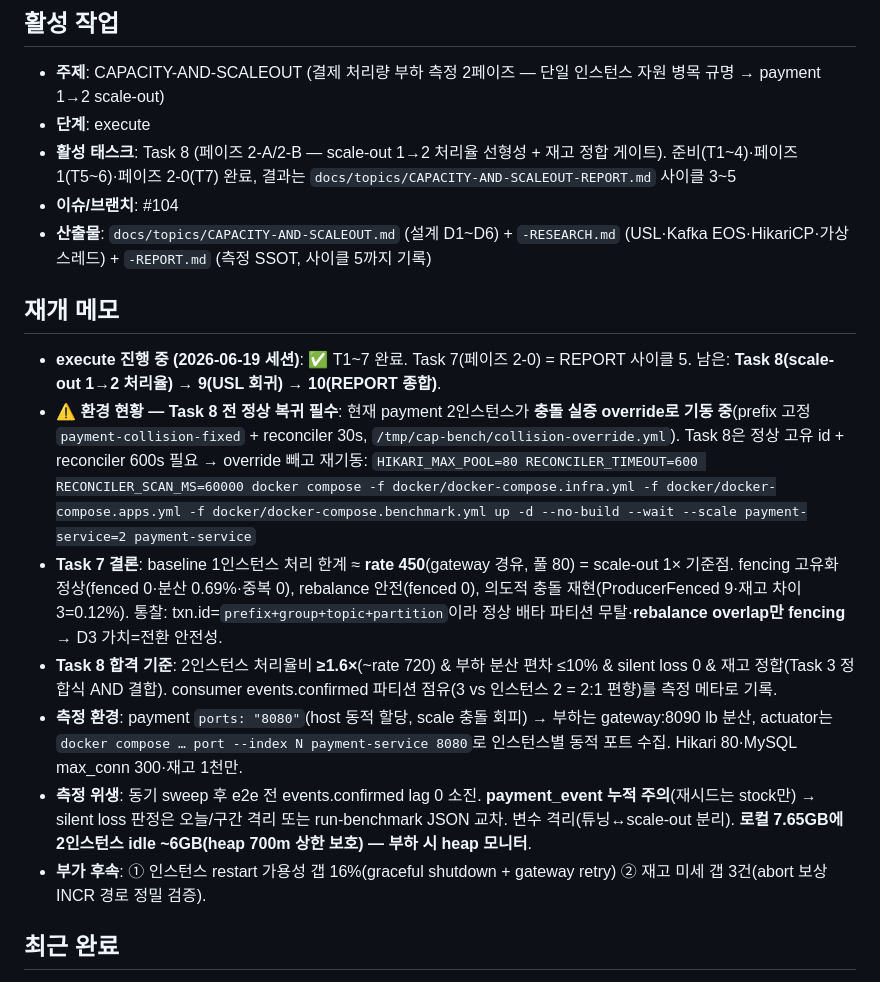
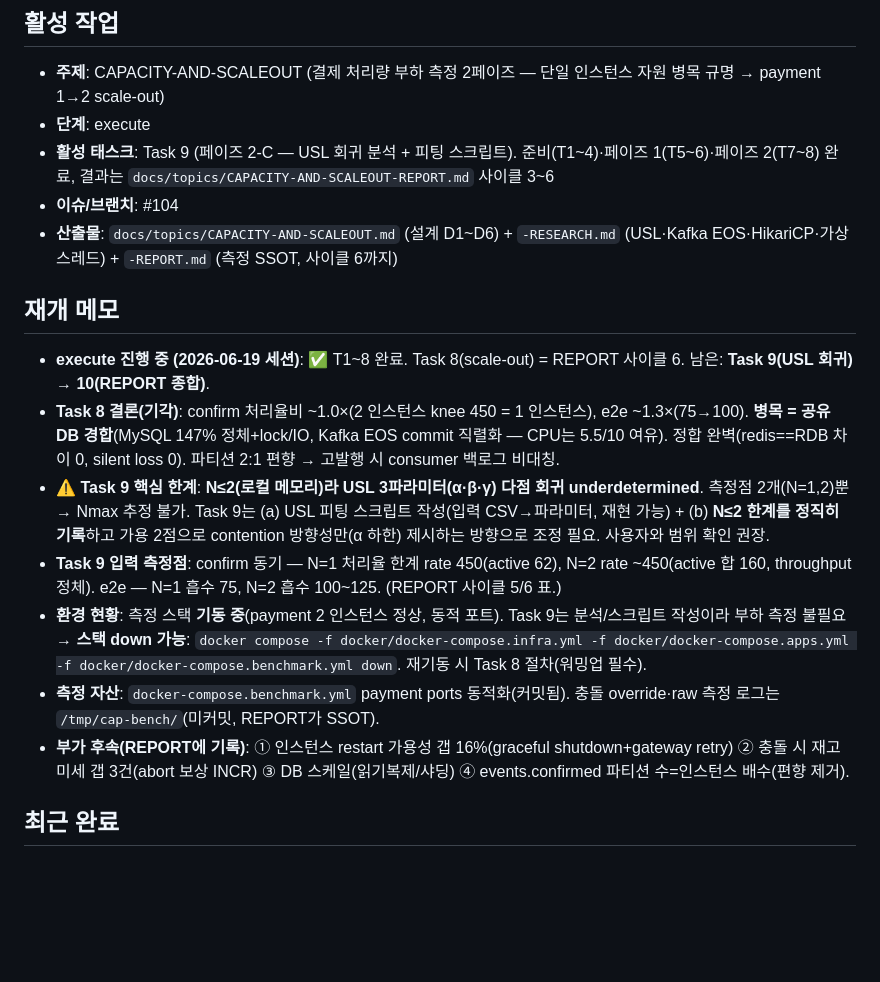
Before and after one commit to hyoguoo/payment-platform, a Markdown page: docs/STATE.md, the part around the change. Rendered like a GitHub page; blank space fills up the shorter version.

```diff
--- a/docs/STATE.md
+++ b/docs/STATE.md
@@ -6,20 +6,19 @@
 
 - **주제**: CAPACITY-AND-SCALEOUT (결제 처리량 부하 측정 2페이즈 — 단일 인스턴스 자원 병목 규명 → payment 1→2 scale-out)
 - **단계**: execute
-- **활성 태스크**: Task 8 (페이즈 2-A/2-B — scale-out 1→2 처리율 선형성 + 재고 정합 게이트). 준비(T1~4)·페이즈 1(T5~6)·페이즈 2-0(T7) 완료, 결과는 `docs/topics/CAPACITY-AND-SCALEOUT-REPORT.md` 사이클 3~5
+- **활성 태스크**: Task 9 (페이즈 2-C — USL 회귀 분석 + 피팅 스크립트). 준비(T1~4)·페이즈 1(T5~6)·페이즈 2(T7~8) 완료, 결과는 `docs/topics/CAPACITY-AND-SCALEOUT-REPORT.md` 사이클 3~6
 - **이슈/브랜치**: #104
-- **산출물**: `docs/topics/CAPACITY-AND-SCALEOUT.md` (설계 D1~D6) + `-RESEARCH.md` (USL·Kafka EOS·HikariCP·가상스레드) + `-REPORT.md` (측정 SSOT, 사이클 5까지 기록)
+- **산출물**: `docs/topics/CAPACITY-AND-SCALEOUT.md` (설계 D1~D6) + `-RESEARCH.md` (USL·Kafka EOS·HikariCP·가상스레드) + `-REPORT.md` (측정 SSOT, 사이클 6까지)
 
 ## 재개 메모
 
-- **execute 진행 중 (2026-06-19 세션)**: ✅ T1~7 완료. Task 7(페이즈 2-0) = REPORT 사이클 5. 남은: **Task 8(scale-out 1→2 처리율) → 9(USL 회귀) → 10(REPORT 종합)**.
-- **⚠️ 환경 현황 — Task 8 전 정상 복귀 필수**: 현재 payment 2인스턴스가 **충돌 실증 override로 기동 중**(prefix 고정 `payment-collision-fixed` + reconciler 30s, `/tmp/cap-bench/collision-override.yml`). Task 8은 정상 고유 id + reconciler 600s 필요 → override 빼고 재기동:
-  `HIKARI_MAX_POOL=80 RECONCILER_TIMEOUT=600 RECONCILER_SCAN_MS=60000 docker compose -f docker/docker-compose.infra.yml -f docker/docker-compose.apps.yml -f docker/docker-compose.benchmark.yml up -d --no-build --wait --scale payment-service=2 payment-service`
-- **Task 7 결론**: baseline 1인스턴스 처리 한계 ≈ **rate 450**(gateway 경유, 풀 80) = scale-out 1× 기준점. fencing 고유화 정상(fenced 0·분산 0.69%·중복 0), rebalance 안전(fenced 0), 의도적 충돌 재현(ProducerFenced 9·재고 차이 3=0.12%). 통찰: txn.id=`prefix+group+topic+partition`이라 정상 배타 파티션 무탈·**rebalance overlap만 fencing** → D3 가치=전환 안전성.
-- **Task 8 합격 기준**: 2인스턴스 처리율비 **≥1.6×**(~rate 720) & 부하 분산 편차 ≤10% & silent loss 0 & 재고 정합(Task 3 정합식 AND 결합). consumer events.confirmed 파티션 점유(3 vs 인스턴스 2 = 2:1 편향)를 측정 메타로 기록.
-- **측정 환경**: payment `ports: "8080"`(host 동적 할당, scale 충돌 회피) → 부하는 gateway:8090 lb 분산, actuator는 `docker compose … port --index N payment-service 8080`로 인스턴스별 동적 포트 수집. Hikari 80·MySQL max_conn 300·재고 1천만.
-- **측정 위생**: 동기 sweep 후 e2e 전 events.confirmed lag 0 소진. **payment_event 누적 주의**(재시드는 stock만) → silent loss 판정은 오늘/구간 격리 또는 run-benchmark JSON 교차. 변수 격리(튜닝↔scale-out 분리). **로컬 7.65GB에 2인스턴스 idle ~6GB(heap 700m 상한 보호) — 부하 시 heap 모니터**.
-- **부가 후속**: ① 인스턴스 restart 가용성 갭 16%(graceful shutdown + gateway retry) ② 재고 미세 갭 3건(abort 보상 INCR 경로 정밀 검증).
+- **execute 진행 중 (2026-06-19 세션)**: ✅ T1~8 완료. Task 8(scale-out) = REPORT 사이클 6. 남은: **Task 9(USL 회귀) → 10(REPORT 종합)**.
+- **Task 8 결론(기각)**: confirm 처리율비 ~1.0×(2 인스턴스 knee 450 = 1 인스턴스), e2e ~1.3×(75→100). **병목 = 공유 DB 경합**(MySQL 147% 정체+lock/IO, Kafka EOS commit 직렬화 — CPU는 5.5/10 여유). 정합 완벽(redis==RDB 차이 0, silent loss 0). 파티션 2:1 편향 → 고발행 시 consumer 백로그 비대칭.
+- **⚠️ Task 9 핵심 한계**: **N≤2(로컬 메모리)라 USL 3파라미터(α·β·γ) 다점 회귀 underdetermined**. 측정점 2개(N=1,2)뿐 → Nmax 추정 불가. Task 9는 (a) USL 피팅 스크립트 작성(입력 CSV→파라미터, 재현 가능) + (b) **N≤2 한계를 정직히 기록**하고 가용 2점으로 contention 방향성만(α 하한) 제시하는 방향으로 조정 필요. 사용자와 범위 확인 권장.
+- **Task 9 입력 측정점**: confirm 동기 — N=1 처리율 한계 rate 450(active 62), N=2 rate ~450(active 합 160, throughput 정체). e2e — N=1 흡수 75, N=2 흡수 100~125. (REPORT 사이클 5/6 표.)
+- **환경 현황**: 측정 스택 **기동 중**(payment 2 인스턴스 정상, 동적 포트). Task 9는 분석/스크립트 작성이라 부하 측정 불필요 → **스택 down 가능**: `docker compose -f docker/docker-compose.infra.yml -f docker/docker-compose.apps.yml -f docker/docker-compose.benchmark.yml down`. 재기동 시 Task 8 절차(워밍업 필수).
+- **측정 자산**: `docker-compose.benchmark.yml` payment ports 동적화(커밋됨). 충돌 override·raw 측정 로그는 `/tmp/cap-bench/`(미커밋, REPORT가 SSOT).
+- **부가 후속(REPORT에 기록)**: ① 인스턴스 restart 가용성 갭 16%(graceful shutdown+gateway retry) ② 충돌 시 재고 미세 갭 3건(abort 보상 INCR) ③ DB 스케일(읽기복제/샤딩) ④ events.confirmed 파티션 수=인스턴스 배수(편향 제거).
 
 ## 최근 완료
 
```
Also changed, not shown: docs/CAPACITY-AND-SCALEOUT-PLAN.md (+9 -3 lines), docs/topics/CAPACITY-AND-SCALEOUT-REPORT.md (+61 -3 lines).
